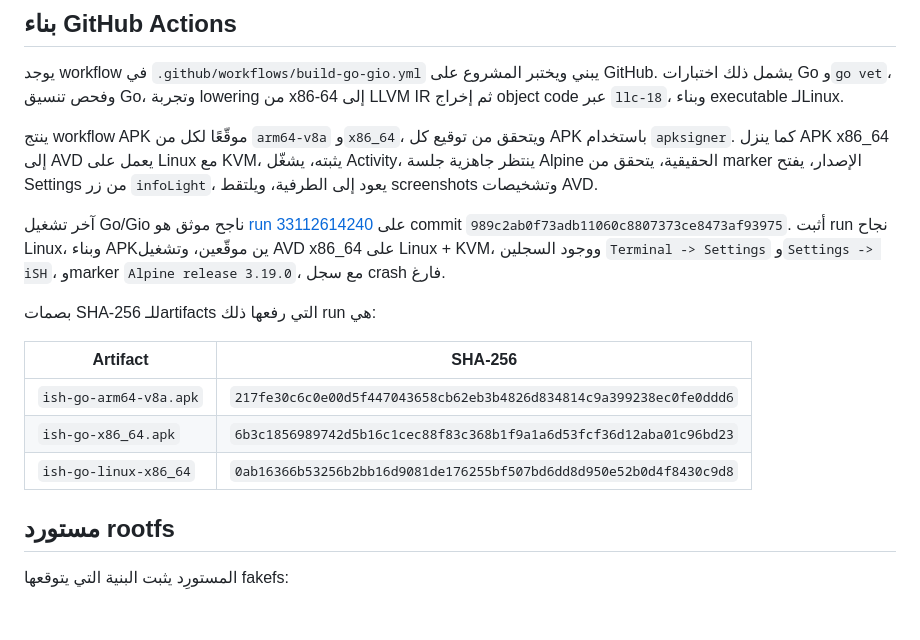
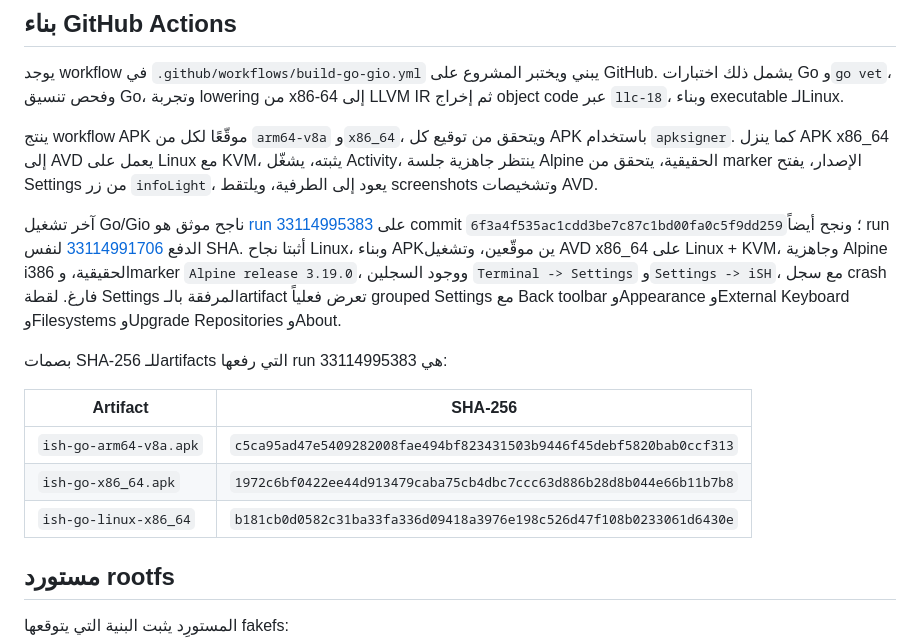
Before and after one commit to mostafa637/mostafa637, a Markdown page: ish-qt-qml/go-port/README.md, the part around the change. Rendered like a GitHub page; blank space fills up the shorter version.

Commit message:
Document verified preferences AVD run

```diff
--- a/ish-qt-qml/go-port/README.md
+++ b/ish-qt-qml/go-port/README.md
@@ -45,15 +45,15 @@ gogio -target android -arch amd64 -o ish-go-x86_64.apk ./cmd/ish-go-gui
 
 ينتج workflow APK موقّعًا لكل من `arm64-v8a` و`x86_64`، ويتحقق من توقيع كل APK باستخدام `apksigner`. كما ينزل APK x86_64 إلى AVD يعمل على Linux مع KVM، يثبته، يشغّل Activity، ينتظر جاهزية جلسة Alpine الحقيقية، يتحقق من marker الإصدار، يفتح Settings من زر `infoLight`، يعود إلى الطرفية، ويلتقط screenshots وتشخيصات AVD.
 
-آخر تشغيل Go/Gio ناجح موثق هو [run 33112614240](https://github.com/mostafa637/mostafa637/actions/runs/33112614240) على commit `989c2ab0f73adb11060c8807373ce8473af93975`. أثبت run نجاح Linux، وبناء APKين موقّعين، وتشغيل AVD x86_64 على Linux + KVM، ووجود السجلين `Terminal -> Settings` و`Settings -> iSH`، وmarker `Alpine release 3.19.0`، مع سجل crash فارغ.
+آخر تشغيل Go/Gio ناجح موثق هو [run 33114995383](https://github.com/mostafa637/mostafa637/actions/runs/33114995383) على commit `6f3a4f535ac1cdd3be7c87c1bd00fa0c5f9dd259`؛ ونجح أيضاً run الدفع [33114991706](https://github.com/mostafa637/mostafa637/actions/runs/33114991706) لنفس SHA. أثبتا نجاح Linux، وبناء APKين موقّعين، وتشغيل AVD x86_64 على Linux + KVM، وجاهزية Alpine i386 الحقيقية، وmarker `Alpine release 3.19.0`، ووجود السجلين `Terminal -> Settings` و`Settings -> iSH`، مع سجل crash فارغ. لقطة Settings المرفقة بالـartifact تعرض فعلياً grouped Settings مع Back toolbar وAppearance وExternal Keyboard وFilesystems وUpgrade Repositories وAbout.
 
-بصمات SHA-256 للـartifacts التي رفعها ذلك run هي:
+بصمات SHA-256 للـartifacts التي رفعها run 33114995383 هي:
 
 | Artifact | SHA-256 |
 |---|---|
-| `ish-go-arm64-v8a.apk` | `217fe30c6c0e00d5f447043658cb62eb3b4826d834814c9a399238ec0fe0ddd6` |
-| `ish-go-x86_64.apk` | `6b3c1856989742d5b16c1cec88f83c368b1f9a1a6d53fcf36d12aba01c96bd23` |
-| `ish-go-linux-x86_64` | `0ab16366b53256b2bb16d9081de176255bf507bd6dd8d950e52b0d4f8430c9d8` |
+| `ish-go-arm64-v8a.apk` | `c5ca95ad47e5409282008fae494bf823431503b9446f45debf5820bab0ccf313` |
+| `ish-go-x86_64.apk` | `1972c6bf0422ee44d913479caba75cb4dbc7ccc63d886b28d8b044e66b11b7b8` |
+| `ish-go-linux-x86_64` | `b181cb0d0582c31ba33fa336d09418a3976e198c526d47f108b0233061d6430e` |
 
 ## مستورد rootfs
 
```
